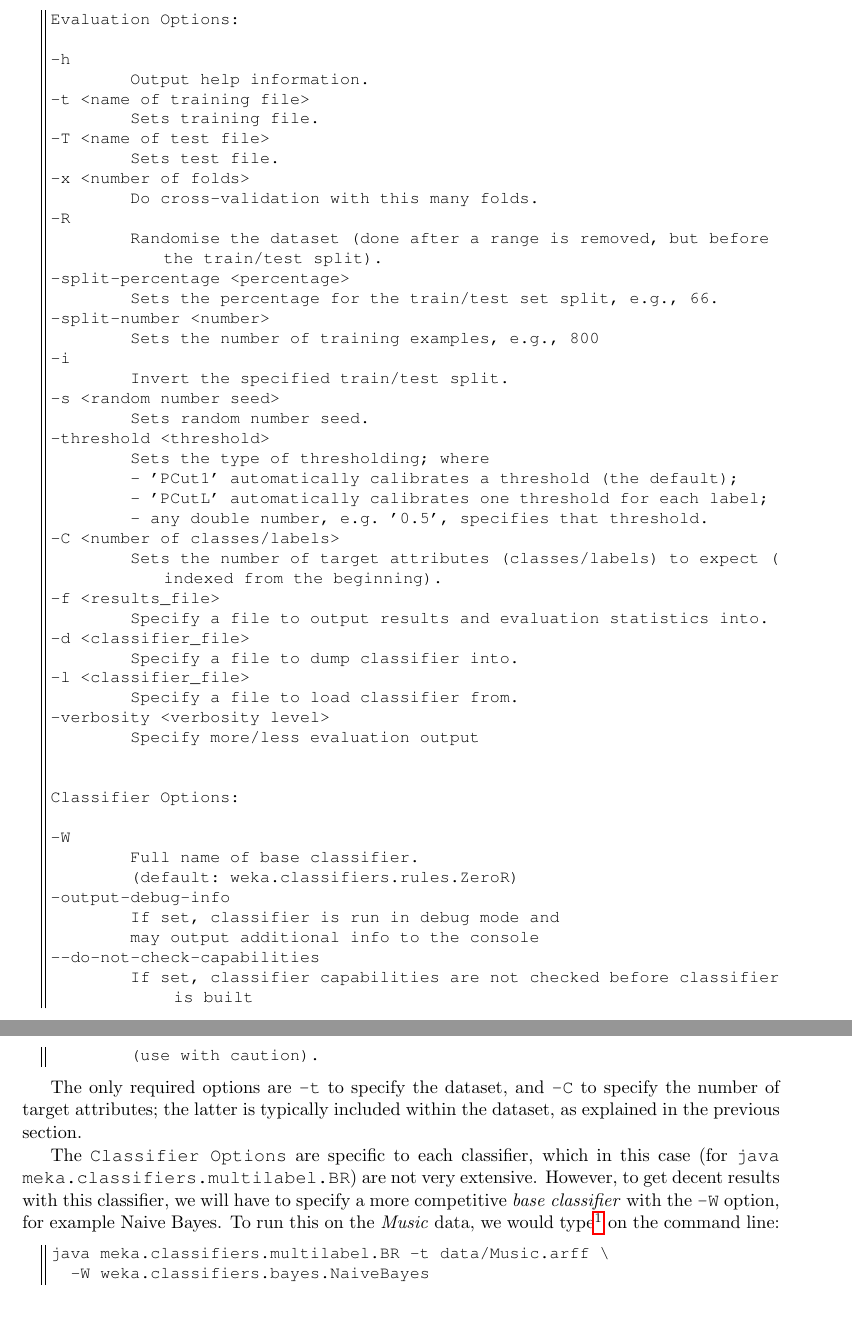
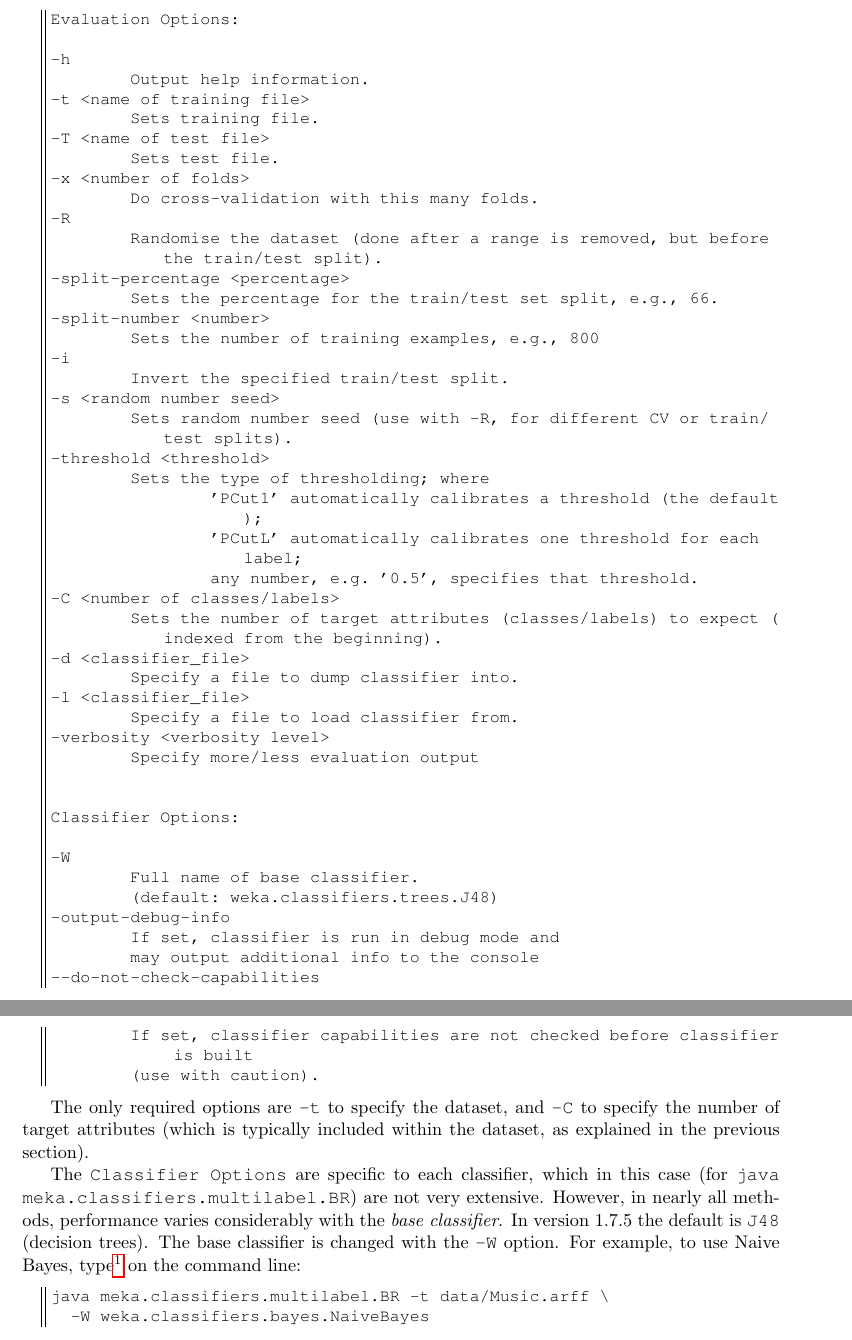
Before and after one commit to Waikato/meka, a LaTeX document (src/main/latex/tutorial/Tutorial.tex): two parts of pages 5 and 6 of 16, joined at a grey line, cut so that both start at the same text. Compiled offline with pdfLaTeX.

Commit message:
Update to tutorial to reflect change in base classifiers

```diff
--- a/src/main/latex/tutorial/Tutorial.tex
+++ b/src/main/latex/tutorial/Tutorial.tex
@@ -177,16 +177,14 @@ Evaluation Options:
 -i
         Invert the specified train/test split.
 -s <random number seed>
-	Sets random number seed.
+        Sets random number seed (use with -R, for different CV or train/test splits).
 -threshold <threshold>
         Sets the type of thresholding; where
-	- 'PCut1' automatically calibrates a threshold (the default);
-	- 'PCutL' automatically calibrates one threshold for each label;
-	- any double number, e.g. '0.5', specifies that threshold.
+                'PCut1' automatically calibrates a threshold (the default);
+                'PCutL' automatically calibrates one threshold for each label;
+                any number, e.g. '0.5', specifies that threshold.
 -C <number of classes/labels>
         Sets the number of target attributes (classes/labels) to expect (indexed from the beginning).
--f <results_file>
-	Specify a file to output results and evaluation statistics into.
 -d <classifier_file>
         Specify a file to dump classifier into.
 -l <classifier_file>
@@ -199,7 +197,7 @@ Classifier Options:
 
 -W
         Full name of base classifier.
-	(default: weka.classifiers.rules.ZeroR)
+        (default: weka.classifiers.trees.J48)
 -output-debug-info
 	If set, classifier is run in debug mode and
 	may output additional info to the console
@@ -209,9 +207,9 @@ Classifier Options:
 \end{lstlisting}
 }
 
-The only required options are \texttt{-t} to specify the dataset, and \texttt{-C} to specify the number of target attributes; the latter is typically included within the dataset, as explained in the previous section.
+The only required options are \texttt{-t} to specify the dataset, and \texttt{-C} to specify the number of target attributes (which is typically included within the dataset, as explained in the previous section).
 
-The \texttt{Classifier Options} are specific to each classifier, which in this case (for \texttt{java meka.classifiers.multilabel.BR}) are not very extensive. However, to get decent results with this classifier, we will have to specify a more competitive \emph{base classifier} with the \texttt{-W} option, for example Naive Bayes. To run this on the \textit{Music} data, we would type\footnote{If typed on one line, the bar `\texttt{\textbackslash}' should be omitted} on the command line:
+The \texttt{Classifier Options} are specific to each classifier, which in this case (for \texttt{java meka.classifiers.multilabel.BR}) are not very extensive. However, in nearly all methods, performance varies considerably with the \emph{base classifier}. In version 1.7.5 the default is \texttt{J48} (decision trees). The base classifier is changed with the \texttt{-W} option. For example, to use Naive Bayes, type\footnote{If typed on one line, the bar `\texttt{\textbackslash}' should be omitted when typed as a single line} on the command line:
 
 \begin{lstlisting}
 java meka.classifiers.multilabel.BR -t data/Music.arff \
```
Lines whose indentation alone changed are shown as unchanged.
